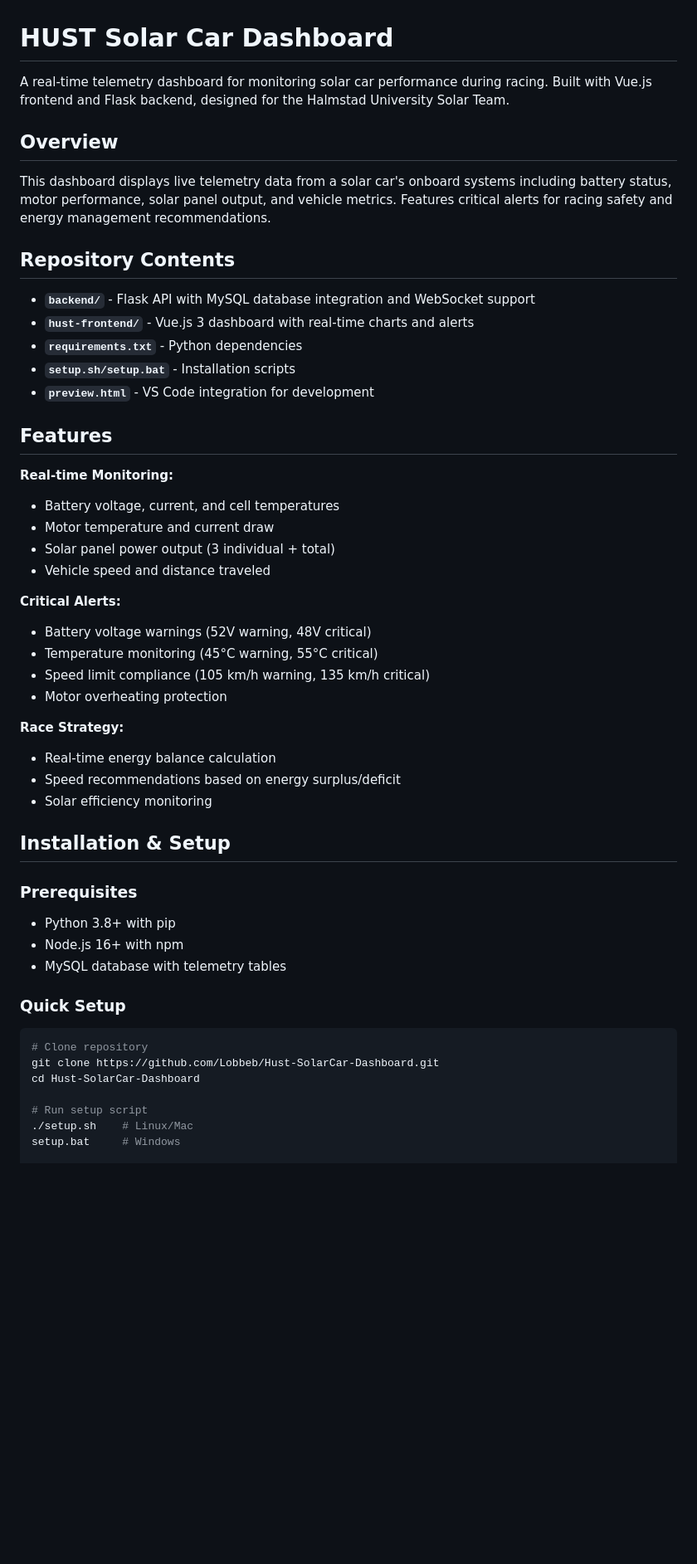
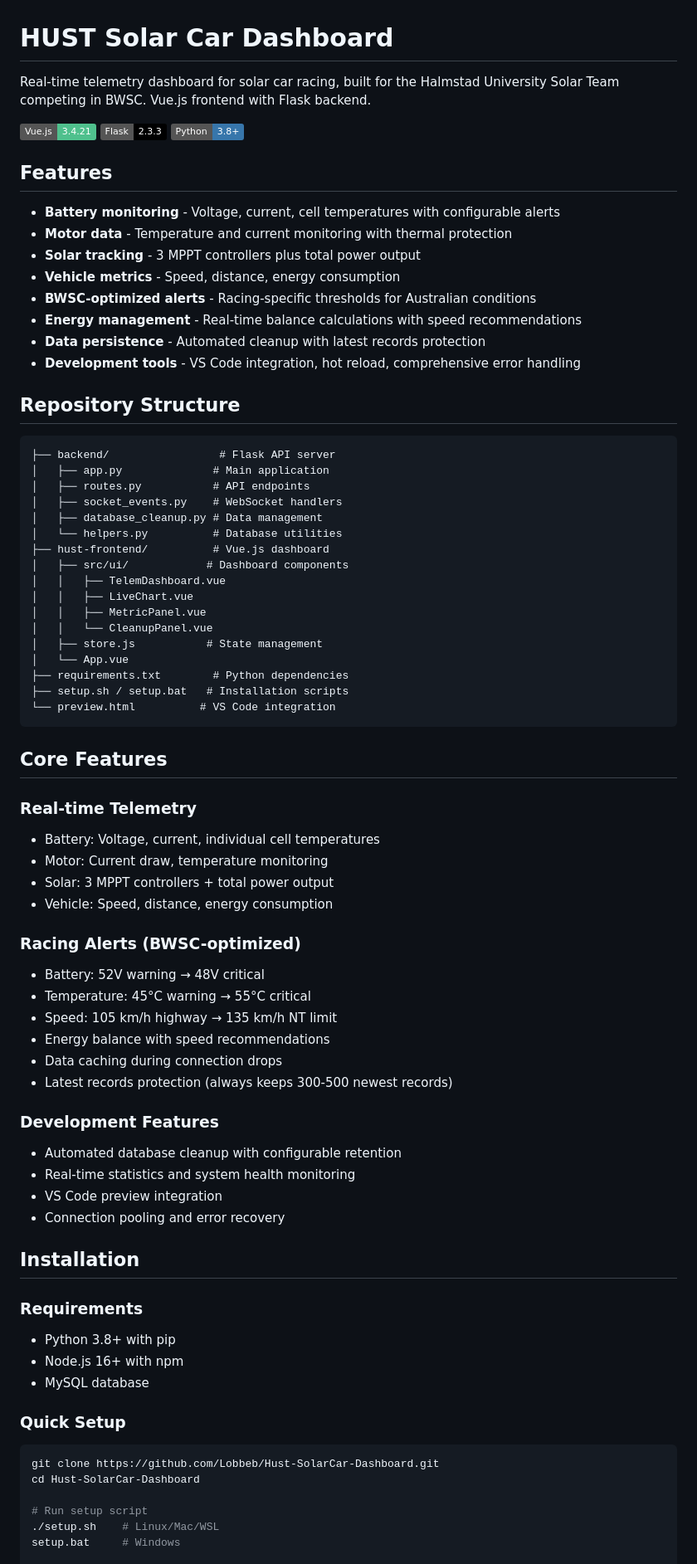
Before and after one commit to Lobbeb/Hust-SolarCar-Dashboard, a Markdown page: README.md, the part around one of its changes. Shown at 83% size. Drawn GitHub-style; badges without logos; blank space fills up the shorter version.

````diff
--- a/README.md
+++ b/README.md
@@ -1,53 +1,78 @@
 # HUST Solar Car Dashboard
 
-A real-time telemetry dashboard for monitoring solar car performance during racing. Built with Vue.js frontend and Flask backend, designed for the Halmstad University Solar Team.
+Real-time telemetry dashboard for solar car racing, built for the Halmstad University Solar Team competing in BWSC. Vue.js frontend with Flask backend.
 
-## Overview
-
-This dashboard displays live telemetry data from a solar car's onboard systems including battery status, motor performance, solar panel output, and vehicle metrics. Features critical alerts for racing safety and energy management recommendations.
-
-## Repository Contents
-
-- **`backend/`** - Flask API with MySQL database integration and WebSocket support
-- **`hust-frontend/`** - Vue.js 3 dashboard with real-time charts and alerts
-- **`requirements.txt`** - Python dependencies
-- **`setup.sh/setup.bat`** - Installation scripts
-- **`preview.html`** - VS Code integration for development
+![Vue.js](https://img.shields.io/badge/Vue.js-3.4.21-4FC08D) ![Flask](https://img.shields.io/badge/Flask-2.3.3-000000) ![Python](https://img.shields.io/badge/Python-3.8+-3776AB)
 
 ## Features
 
-**Real-time Monitoring:**
-- Battery voltage, current, and cell temperatures
-- Motor temperature and current draw
-- Solar panel power output (3 individual + total)
-- Vehicle speed and distance traveled
+- **Battery monitoring** - Voltage, current, cell temperatures with configurable alerts
+- **Motor data** - Temperature and current monitoring with thermal protection
+- **Solar tracking** - 3 MPPT controllers plus total power output
+- **Vehicle metrics** - Speed, distance, energy consumption
+- **BWSC-optimized alerts** - Racing-specific thresholds for Australian conditions
+- **Energy management** - Real-time balance calculations with speed recommendations
+- **Data persistence** - Automated cleanup with latest records protection
+- **Development tools** - VS Code integration, hot reload, comprehensive error handling
 
-**Critical Alerts:**
-- Battery voltage warnings (52V warning, 48V critical)
-- Temperature monitoring (45°C warning, 55°C critical)
-- Speed limit compliance (105 km/h warning, 135 km/h critical)
-- Motor overheating protection
+## Repository Structure
 
-**Race Strategy:**
-- Real-time energy balance calculation
-- Speed recommendations based on energy surplus/deficit
-- Solar efficiency monitoring
+```
+├── backend/                 # Flask API server
+│   ├── app.py              # Main application
+│   ├── routes.py           # API endpoints
+│   ├── socket_events.py    # WebSocket handlers
+│   ├── database_cleanup.py # Data management
+│   └── helpers.py          # Database utilities
+├── hust-frontend/          # Vue.js dashboard
+│   ├── src/ui/            # Dashboard components
+│   │   ├── TelemDashboard.vue
+│   │   ├── LiveChart.vue
+│   │   ├── MetricPanel.vue
+│   │   └── CleanupPanel.vue
+│   ├── store.js           # State management
+│   └── App.vue
+├── requirements.txt        # Python dependencies
+├── setup.sh / setup.bat   # Installation scripts
+└── preview.html          # VS Code integration
+```
 
-## Installation & Setup
+## Core Features
 
-### Prerequisites
+### Real-time Telemetry
+- Battery: Voltage, current, individual cell temperatures
+- Motor: Current draw, temperature monitoring
+- Solar: 3 MPPT controllers + total power output
+- Vehicle: Speed, distance, energy consumption
+
+### Racing Alerts (BWSC-optimized)
+- Battery: 52V warning → 48V critical
+- Temperature: 45°C warning → 55°C critical
+- Speed: 105 km/h highway → 135 km/h NT limit
+- Energy balance with speed recommendations
+- Data caching during connection drops
+- Latest records protection (always keeps 300-500 newest records)
+
+### Development Features
+- Automated database cleanup with configurable retention
+- Real-time statistics and system health monitoring
+- VS Code preview integration
+- Connection pooling and error recovery
+
+## Installation
+
+### Requirements
 - Python 3.8+ with pip
 - Node.js 16+ with npm
-- MySQL database with telemetry tables
+- MySQL database
 
 ### Quick Setup
 ```bash
-# Clone repository
 git clone https://github.com/Lobbeb/Hust-SolarCar-Dashboard.git
 cd Hust-SolarCar-Dashboard
 
 # Run setup script
-./setup.sh    # Linux/Mac
+./setup.sh    # Linux/Mac/WSL
 setup.bat     # Windows
 
 # Configure database
````
Also changed, not shown: other parts of README.md (+85 -40 lines).
